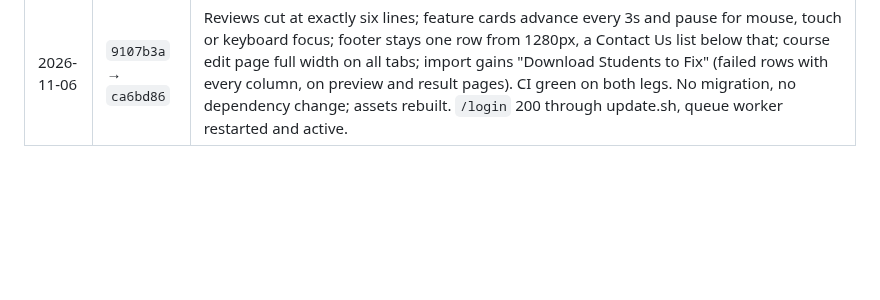
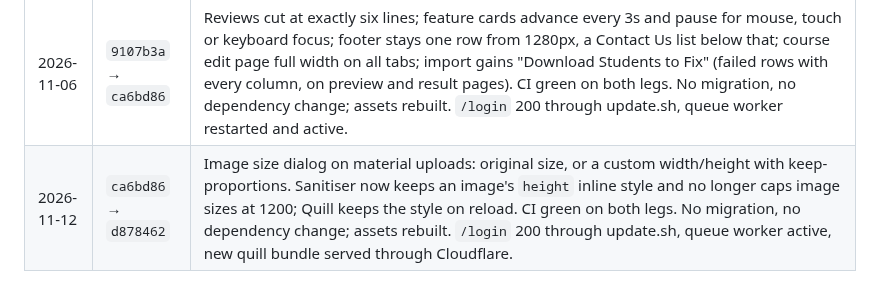
Before and after one commit to guansoon99/tuition-centre, a Markdown page: deploy-production.md, the part around the change. Drawn GitHub-style; blank space fills up the shorter version.

Commit message:
Log the image-size deploys to staging and production
Co-Authored-By: Claude Opus 5.5 <noreply@anthropic.com>

```diff
--- a/deploy-production.md
+++ b/deploy-production.md
@@ -131,3 +131,4 @@ it's fine".
 | 2026-09-22 | `8dbb0a1` → `ba4f530` | Header button: "Login" on phones, "Student Login" from tablets up. CI green on both legs. Blade only: no migration, no dependency change, no asset change. Both labels verified on the live page. Worker active. `/login` and `/` 200, 83 migrations. |
 | 2026-09-29 | `ba4f530` → `9107b3a` | List pages no longer scroll sideways on a phone (wrapping pager, capped filter dropdowns on /users and /courses, fallback Facebook glyph repaired). CI green on both legs. No migration, no dependency change. **Asset rebuild** (`app-CdSxhCwj.css`), verified served with the old file 404ing and named by the login page; the pager and filter templates verified on the box. Worker active, `storage/` ownership clean. `/login` and `/` 200 on the box, 83 migrations. |
 | 2026-11-06 | `9107b3a` → `ca6bd86` | Reviews cut at exactly six lines; feature cards advance every 3s and pause for mouse, touch or keyboard focus; footer stays one row from 1280px, a Contact Us list below that; course edit page full width on all tabs; import gains "Download Students to Fix" (failed rows with every column, on preview and result pages). CI green on both legs. No migration, no dependency change; assets rebuilt. `/login` 200 through update.sh, queue worker restarted and active. |
+| 2026-11-12 | `ca6bd86` → `d878462` | Image size dialog on material uploads: original size, or a custom width/height with keep-proportions. Sanitiser now keeps an image's `height` inline style and no longer caps image sizes at 1200; Quill keeps the style on reload. CI green on both legs. No migration, no dependency change; assets rebuilt. `/login` 200 through update.sh, queue worker active, new quill bundle served through Cloudflare. |
```
Also changed, not shown: deploy-staging.md (+1 -0 lines).
